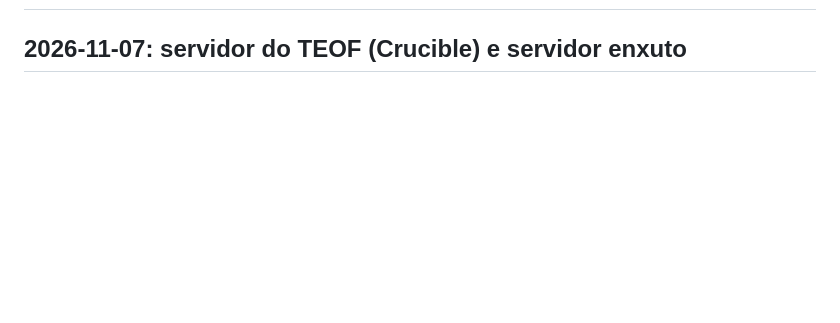
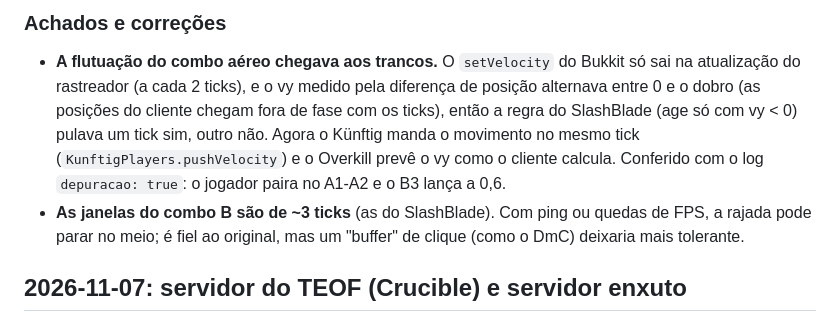
Before and after one commit to Akashiic/Overkill, a Markdown page: docs/TESTES.md, the part around one of its changes. GitHub-like rendering; blank space fills up the shorter version.

```diff
--- a/docs/TESTES.md
+++ b/docs/TESTES.md
@@ -2,3 +36,12 @@
+### Achados e correções
+
+* **A flutuação do combo aéreo chegava aos trancos.** O `setVelocity` do Bukkit só sai na atualização do rastreador
+  (a cada 2 ticks), e o vy medido pela diferença de posição alternava entre 0 e o dobro (as posições do cliente chegam
+  fora de fase com os ticks), então a regra do SlashBlade (age só com vy < 0) pulava um tick sim, outro não. Agora o
+  Künftig manda o movimento no mesmo tick (`KunftigPlayers.pushVelocity`) e o Overkill prevê o vy como o cliente
+  calcula. Conferido com o log `depuracao: true`: o jogador paira no A1-A2 e o B3 lança a 0,6.
+* **As janelas do combo B são de ~3 ticks** (as do SlashBlade). Com ping ou quedas de FPS, a rajada pode parar no
+  meio; é fiel ao original, mas um "buffer" de clique (como o DmC) deixaria mais tolerante.
 
 ## 2026-11-07: servidor do TEOF (Crucible) e servidor enxuto
 
```
Also changed, not shown: other parts of docs/TESTES.md (+34 -0 lines), docs/capturas/teste-modpack-completo.jpg (added).
